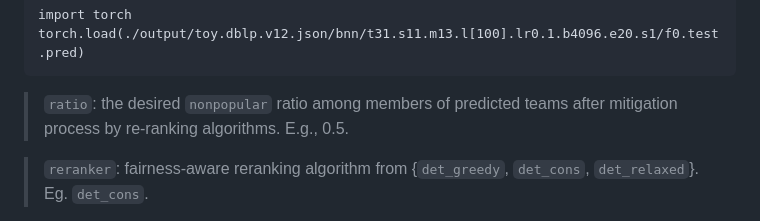
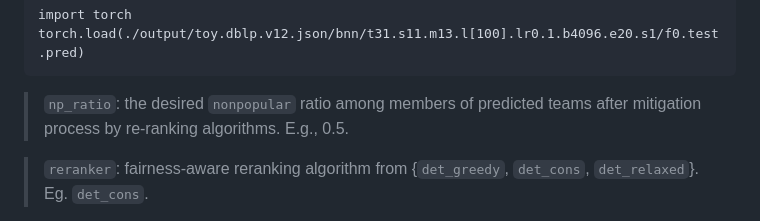
Before and after one commit to fani-lab/Adila, a Markdown page: README.md, the part around the change. Drawn GitHub-style.

````diff
--- a/README.md
+++ b/README.md
@@ -68,7 +68,7 @@ Where the arguements are:
   torch.load(./output/toy.dblp.v12.json/bnn/t31.s11.m13.l[100].lr0.1.b4096.e20.s1/f0.test.pred)
   ```
 
-  > `ratio`: the desired `nonpopular` ratio among members of predicted teams after mitigation process by re-ranking algorithms. E.g., 0.5.
+  > `np_ratio`: the desired `nonpopular` ratio among members of predicted teams after mitigation process by re-ranking algorithms. E.g., 0.5.
 
   > `reranker`: fairness-aware reranking algorithm from {`det_greedy`, `det_cons`, `det_relaxed`}. Eg. `det_cons`.
 
````
